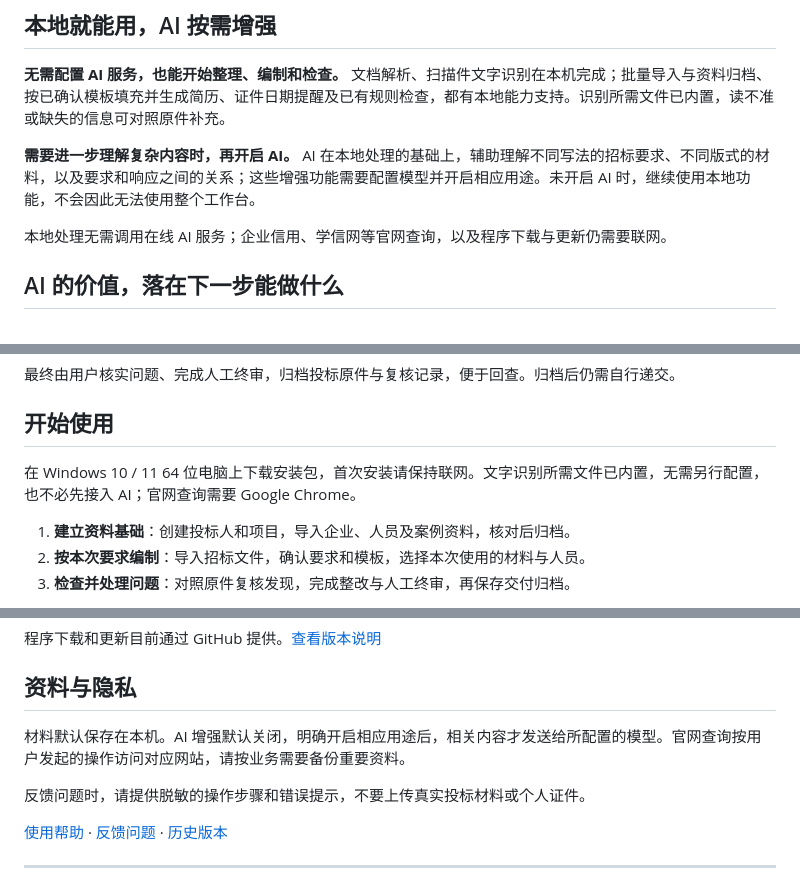
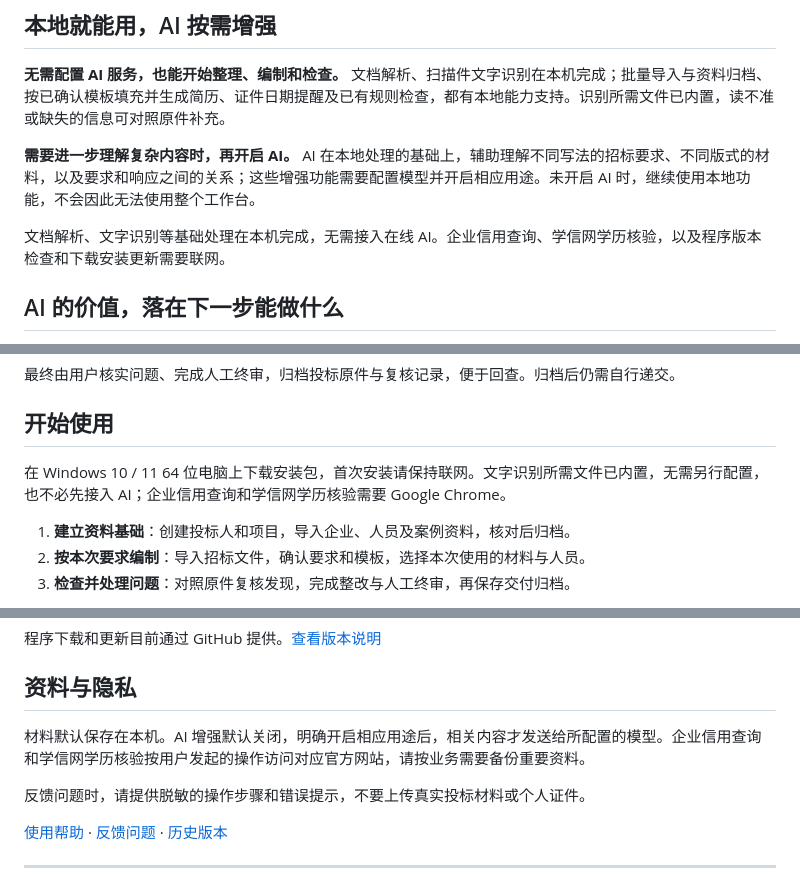
Before and after one commit to yaoyouzhong/Bidding-releases, a Markdown page: README.md, 3 parts joined by grey strips. GitHub-like rendering.

Commit message:
docs: name online verification and update functions explicitly

```diff
--- a/README.md
+++ b/README.md
@@ -48,7 +48,7 @@
 
 **需要进一步理解复杂内容时，再开启 AI。** AI 在本地处理的基础上，辅助理解不同写法的招标要求、不同版式的材料，以及要求和响应之间的关系；这些增强功能需要配置模型并开启相应用途。未开启 AI 时，继续使用本地功能，不会因此无法使用整个工作台。
 
-本地处理无需调用在线 AI 服务；企业信用、学信网等官网查询，以及程序下载与更新仍需要联网。
+文档解析、文字识别等基础处理在本机完成，无需接入在线 AI。企业信用查询、学信网学历核验，以及程序版本检查和下载安装更新需要联网。
 
 ## AI 的价值，落在下一步能做什么
 
@@ -142,7 +142,7 @@
 
 ## 开始使用
 
-在 Windows 10 / 11 64 位电脑上下载安装包，首次安装请保持联网。文字识别所需文件已内置，无需另行配置，也不必先接入 AI；官网查询需要 Google Chrome。
+在 Windows 10 / 11 64 位电脑上下载安装包，首次安装请保持联网。文字识别所需文件已内置，无需另行配置，也不必先接入 AI；企业信用查询和学信网学历核验需要 Google Chrome。
 
 1. **建立资料基础**：创建投标人和项目，导入企业、人员及案例资料，核对后归档。
 2. **按本次要求编制**：导入招标文件，确认要求和模板，选择本次使用的材料与人员。
@@ -158,7 +158,7 @@
 
 ## 资料与隐私
 
-材料默认保存在本机。AI 增强默认关闭，明确开启相应用途后，相关内容才发送给所配置的模型。官网查询按用户发起的操作访问对应网站，请按业务需要备份重要资料。
+材料默认保存在本机。AI 增强默认关闭，明确开启相应用途后，相关内容才发送给所配置的模型。企业信用查询和学信网学历核验按用户发起的操作访问对应官方网站，请按业务需要备份重要资料。
 
 反馈问题时，请提供脱敏的操作步骤和错误提示，不要上传真实投标材料或个人证件。
 
```
Also changed, not shown: HELP.md (+1 -1 lines).
